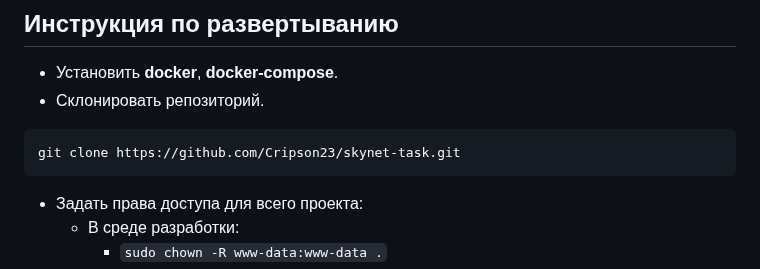
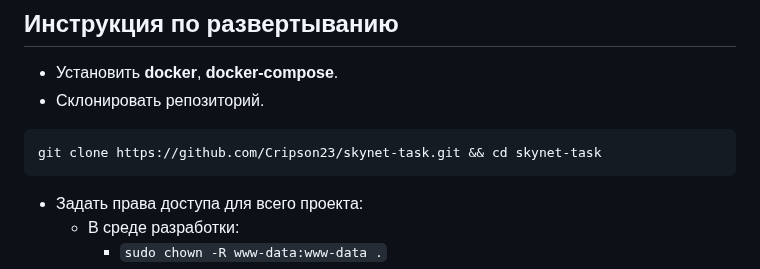
Before and after one commit to Cripson23/skynet-task, a Markdown page: README.md, the part around the change. GitHub-like rendering.

````diff
--- a/README.md
+++ b/README.md
@@ -8,7 +8,7 @@
 - Установить **docker**, **docker-compose**.
 - Склонировать репозиторий.
 ```
-git clone https://github.com/Cripson23/skynet-task.git
+git clone https://github.com/Cripson23/skynet-task.git && cd skynet-task
 ```
 - Задать права доступа для всего проекта:
     - В среде разработки:
````
